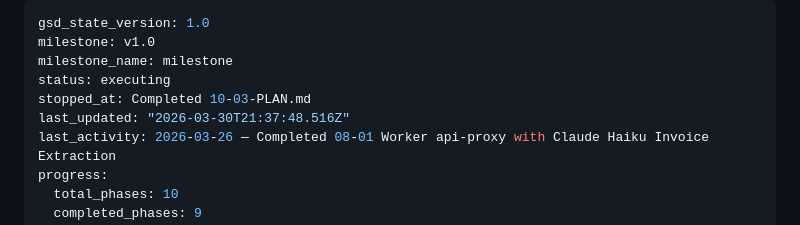
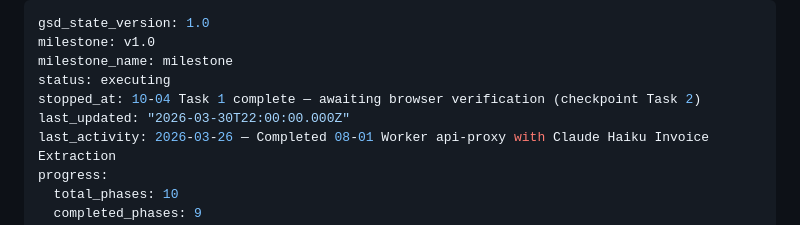
Before and after one commit to alexubt/camiora-maintenance, a Markdown page: .planning/STATE.md, the part around the change. Rendered like a GitHub page.

Commit message:
chore(10-04): update STATE.md — at checkpoint Task 2 browser verification

```diff
--- a/.planning/STATE.md
+++ b/.planning/STATE.md
@@ -3,8 +3,8 @@ gsd_state_version: 1.0
 milestone: v1.0
 milestone_name: milestone
 status: executing
-stopped_at: Completed 10-03-PLAN.md
-last_updated: "2026-03-30T21:37:48.516Z"
+stopped_at: 10-04 Task 1 complete — awaiting browser verification (checkpoint Task 2)
+last_updated: "2026-03-30T22:00:00.000Z"
 last_activity: 2026-03-26 — Completed 08-01 Worker api-proxy with Claude Haiku Invoice Extraction
 progress:
   total_phases: 10
```
